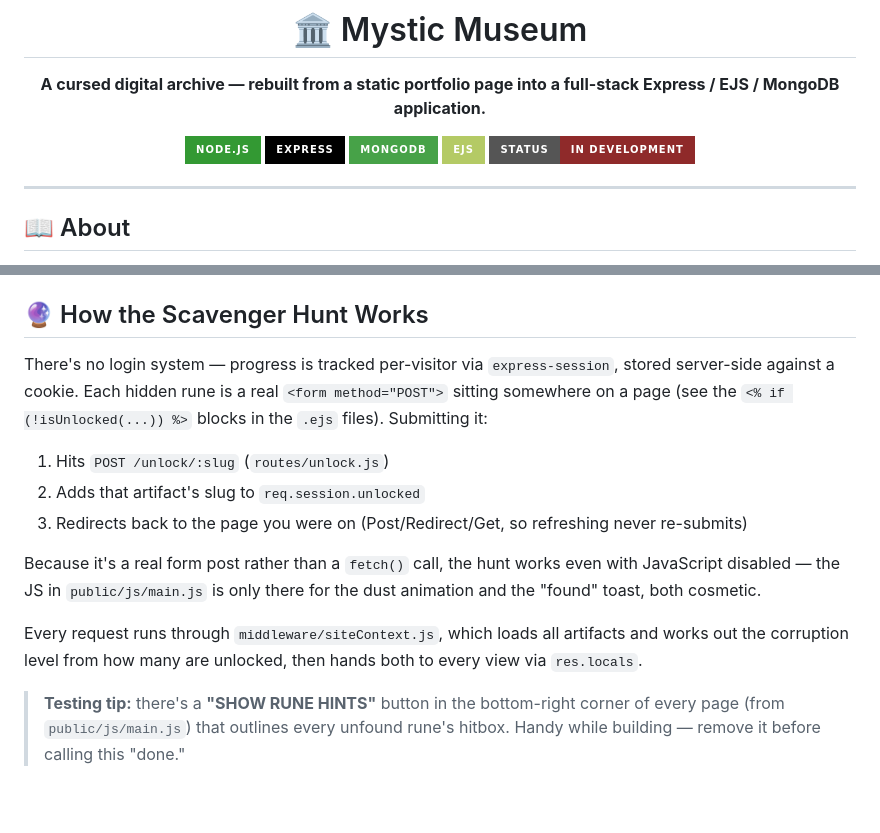
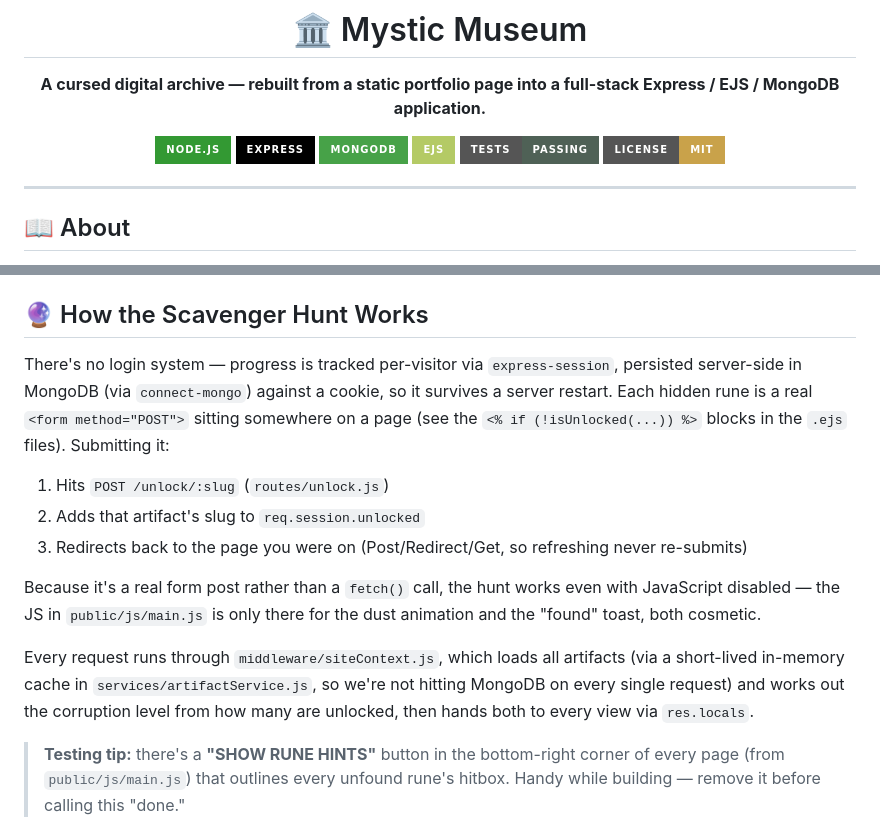
Before and after one commit to AidanSm2103/Mystic_Museum, a Markdown page: README.md, 2 parts joined by grey strips. Rendered like a GitHub page; badges without logos; blank space fills up the shorter version.

```diff
--- a/README.md
+++ b/README.md
@@ -8,7 +8,8 @@
 ![Express](https://img.shields.io/badge/Express-000000?style=for-the-badge&logo=express&logoColor=white)
 ![MongoDB](https://img.shields.io/badge/MongoDB-47A248?style=for-the-badge&logo=mongodb&logoColor=white)
 ![EJS](https://img.shields.io/badge/EJS-B4CA65?style=for-the-badge&logo=ejs&logoColor=black)
-![Status](https://img.shields.io/badge/status-in%20development-8f2a2a?style=for-the-badge)
+![Tests](https://img.shields.io/badge/tests-passing-4f6156?style=for-the-badge)
+![License](https://img.shields.io/badge/license-MIT-c9a24a?style=for-the-badge)
 
 </div>
 
@@ -51,7 +55,7 @@ This started as a static HTML/CSS/JS site and was rebuilt from the ground up as
 
 ## 🔮 How the Scavenger Hunt Works
 
-There's no login system — progress is tracked per-visitor via `express-session`, stored server-side against a cookie. Each hidden rune is a real `<form method="POST">` sitting somewhere on a page (see the `<% if (!isUnlocked(...)) %>` blocks in the `.ejs` files). Submitting it:
+There's no login system — progress is tracked per-visitor via `express-session`, persisted server-side in MongoDB (via `connect-mongo`) against a cookie, so it survives a server restart. Each hidden rune is a real `<form method="POST">` sitting somewhere on a page (see the `<% if (!isUnlocked(...)) %>` blocks in the `.ejs` files). Submitting it:
 
 1. Hits `POST /unlock/:slug` (`routes/unlock.js`)
 2. Adds that artifact's slug to `req.session.unlocked`
@@ -59,7 +63,7 @@ There's no login system — progress is tracked per-visitor via `express-session
 
 Because it's a real form post rather than a `fetch()` call, the hunt works even with JavaScript disabled — the JS in `public/js/main.js` is only there for the dust animation and the "found" toast, both cosmetic.
 
-Every request runs through `middleware/siteContext.js`, which loads all artifacts and works out the corruption level from how many are unlocked, then hands both to every view via `res.locals`.
+Every request runs through `middleware/siteContext.js`, which loads all artifacts (via a short-lived in-memory cache in `services/artifactService.js`, so we're not hitting MongoDB on every single request) and works out the corruption level from how many are unlocked, then hands both to every view via `res.locals`.
 
 > **Testing tip:** there's a **"SHOW RUNE HINTS"** button in the bottom-right corner of every page (from `public/js/main.js`) that outlines every unfound rune's hitbox. Handy while building — remove it before calling this "done."
 
```
Also changed, not shown: other parts of README.md (+33 -16 lines).
